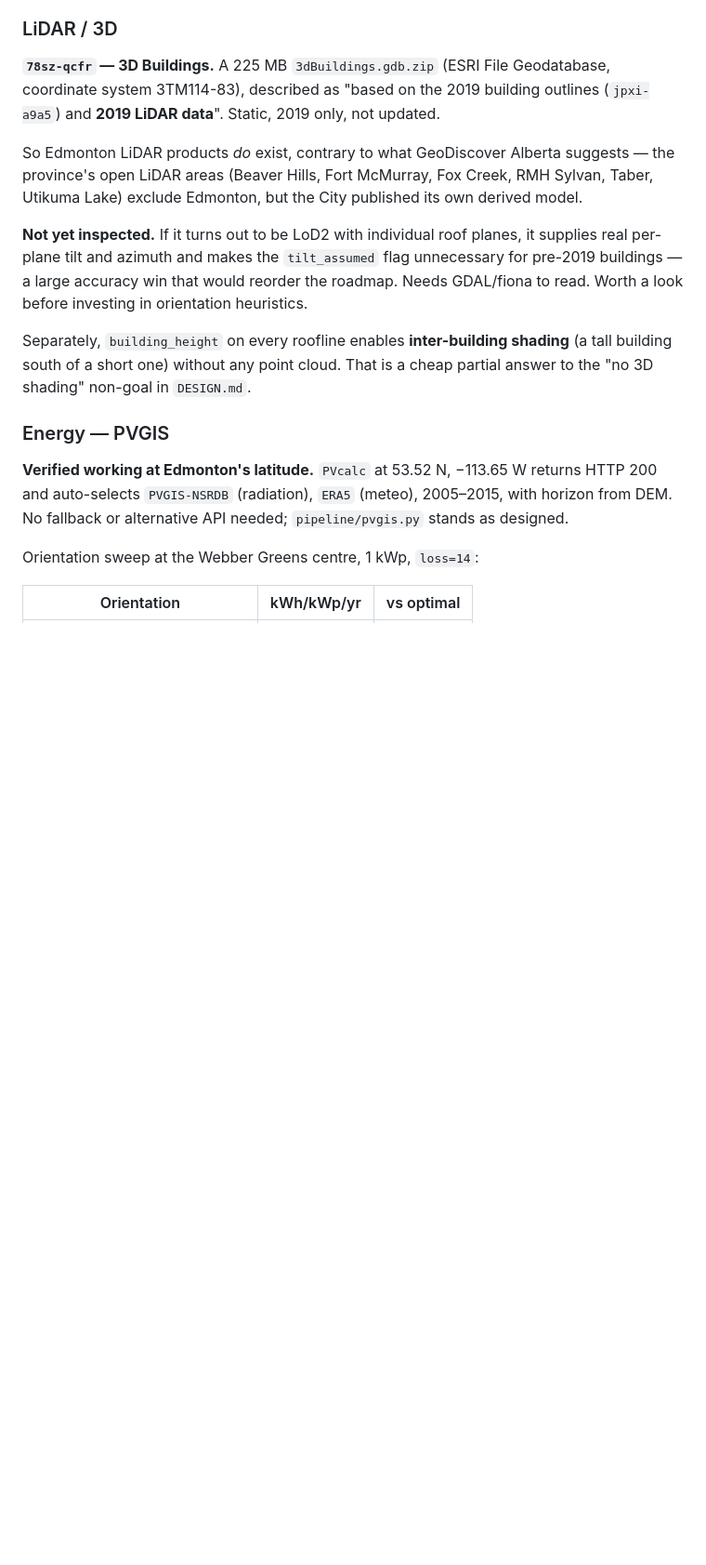
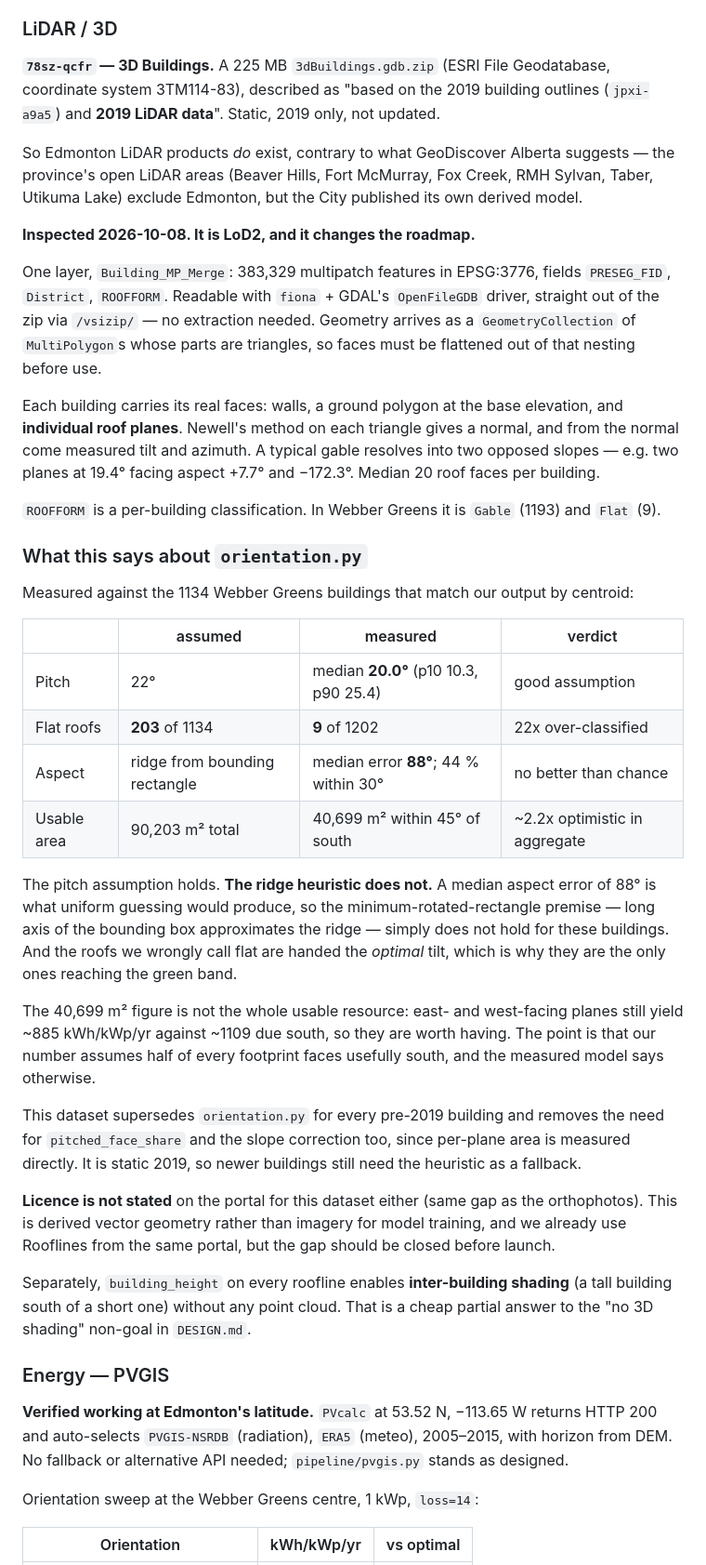
Before and after one commit to Lem-D/SolarScout, a Markdown page: docs/DATA_SOURCES.md, the part around one of its changes. Shown at 93% size. Drawn GitHub-style; blank space fills up the shorter version.

```diff
--- a/docs/DATA_SOURCES.md
+++ b/docs/DATA_SOURCES.md
@@ -71,10 +71,52 @@ So Edmonton LiDAR products *do* exist, contrary to what GeoDiscover Alberta sugg
 province's open LiDAR areas (Beaver Hills, Fort McMurray, Fox Creek, RMH Sylvan, Taber,
 Utikuma Lake) exclude Edmonton, but the City published its own derived model.
 
-**Not yet inspected.** If it turns out to be LoD2 with individual roof planes, it supplies real
-per-plane tilt and azimuth and makes the `tilt_assumed` flag unnecessary for pre-2019 buildings
-— a large accuracy win that would reorder the roadmap. Needs GDAL/fiona to read. Worth a look
-before investing in orientation heuristics.
+**Inspected 2026-10-08. It is LoD2, and it changes the roadmap.**
+
+One layer, `Building_MP_Merge`: 383,329 multipatch features in EPSG:3776, fields
+`PRESEG_FID`, `District`, `ROOFFORM`. Readable with `fiona` + GDAL's `OpenFileGDB` driver,
+straight out of the zip via `/vsizip/` — no extraction needed. Geometry arrives as a
+`GeometryCollection` of `MultiPolygon`s whose parts are triangles, so faces must be
+flattened out of that nesting before use.
+
+Each building carries its real faces: walls, a ground polygon at the base elevation, and
+**individual roof planes**. Newell's method on each triangle gives a normal, and from the
+normal come measured tilt and azimuth. A typical gable resolves into two opposed slopes —
+e.g. two planes at 19.4° facing aspect +7.7° and −172.3°. Median 20 roof faces per
+building.
+
+`ROOFFORM` is a per-building classification. In Webber Greens it is `Gable` (1193) and
+`Flat` (9).
+
+### What this says about `orientation.py`
+
+Measured against the 1134 Webber Greens buildings that match our output by centroid:
+
+| | assumed | measured | verdict |
+| --- | --- | --- | --- |
+| Pitch | 22° | median **20.0°** (p10 10.3, p90 25.4) | good assumption |
+| Flat roofs | **203** of 1134 | **9** of 1202 | 22x over-classified |
+| Aspect | ridge from bounding rectangle | median error **88°**; 44 % within 30° | no better than chance |
+| Usable area | 90,203 m² total | 40,699 m² within 45° of south | ~2.2x optimistic in aggregate |
+
+The pitch assumption holds. **The ridge heuristic does not.** A median aspect error of 88°
+is what uniform guessing would produce, so the minimum-rotated-rectangle premise — long axis
+of the bounding box approximates the ridge — simply does not hold for these buildings. And
+the roofs we wrongly call flat are handed the *optimal* tilt, which is why they are the only
+ones reaching the green band.
+
+The 40,699 m² figure is not the whole usable resource: east- and west-facing planes still
+yield ~885 kWh/kWp/yr against ~1109 due south, so they are worth having. The point is that
+our number assumes half of every footprint faces usefully south, and the measured model says
+otherwise.
+
+This dataset supersedes `orientation.py` for every pre-2019 building and removes the need for
+`pitched_face_share` and the slope correction too, since per-plane area is measured directly.
+It is static 2019, so newer buildings still need the heuristic as a fallback.
+
+**Licence is not stated** on the portal for this dataset either (same gap as the orthophotos).
+This is derived vector geometry rather than imagery for model training, and we already use
+Rooflines from the same portal, but the gap should be closed before launch.
 
 Separately, `building_height` on every roofline enables **inter-building shading** (a tall
 building south of a short one) without any point cloud. That is a cheap partial answer to the
```
Also changed, not shown: other parts of docs/DATA_SOURCES.md (+2 -2 lines), docs/DESIGN.md (+11 -6 lines).
